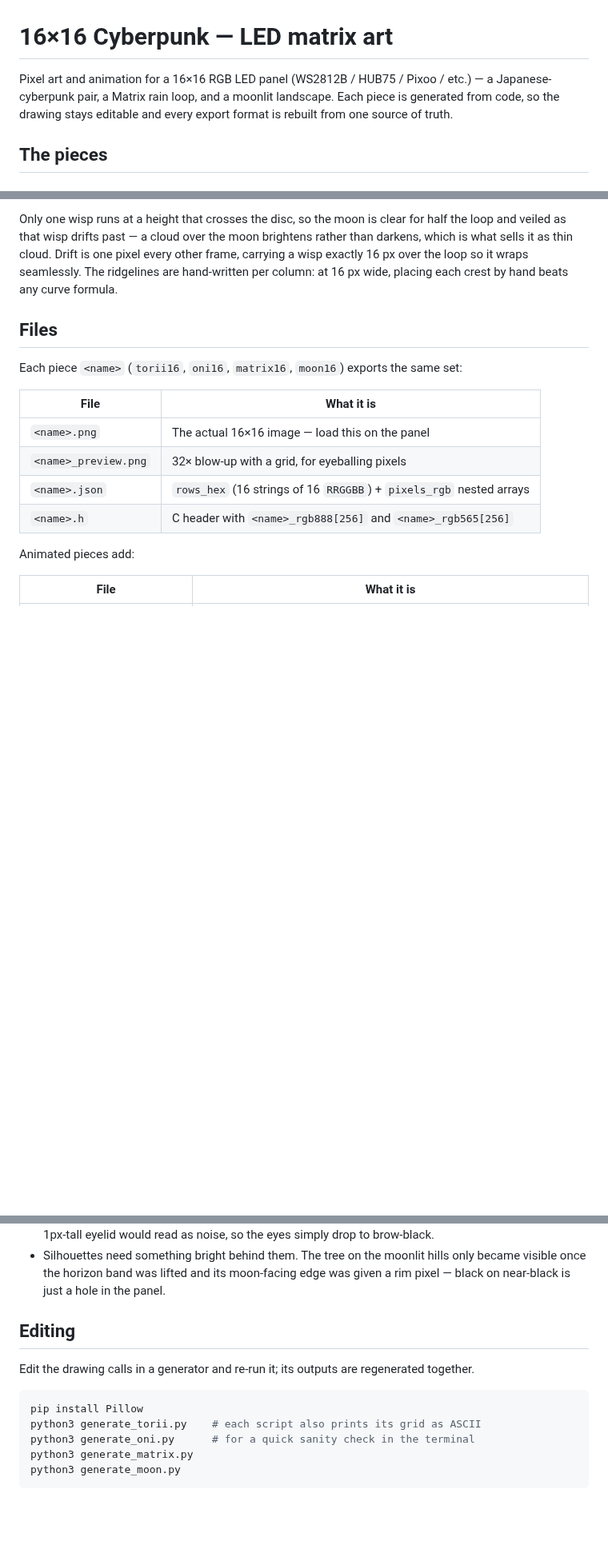
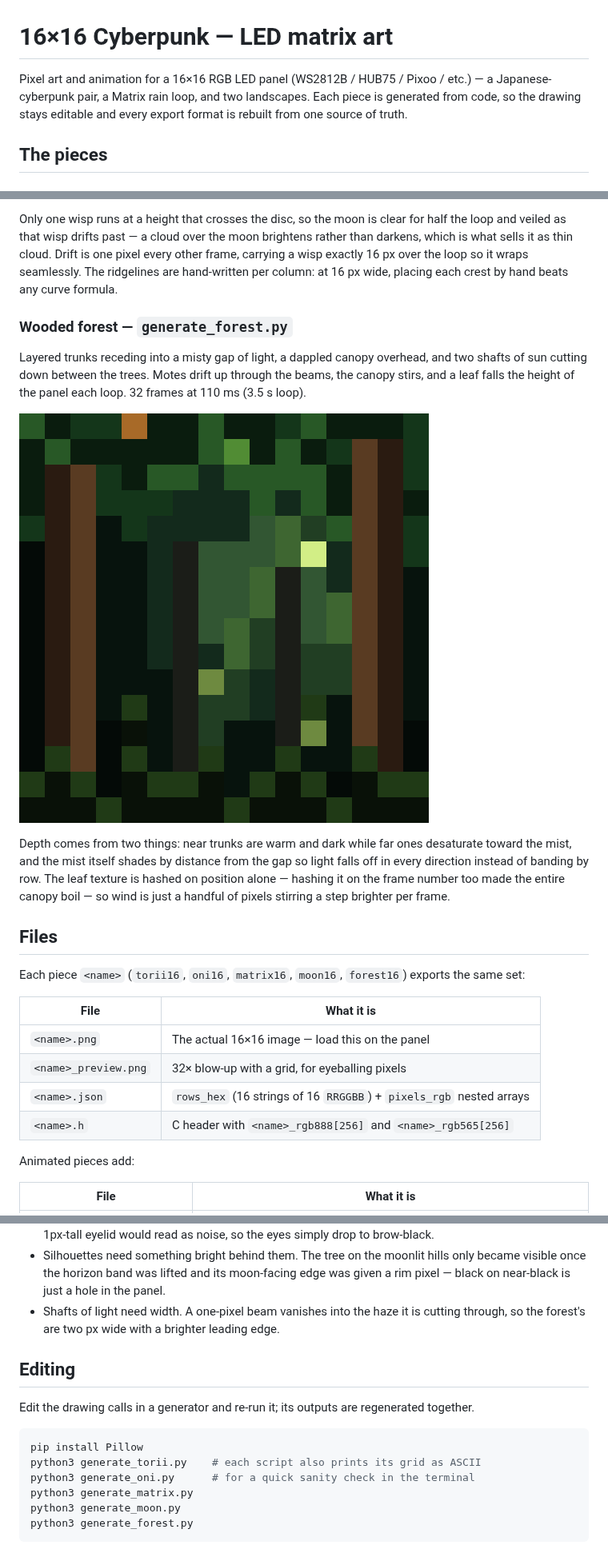
Before and after one commit to mariocannon/Snes, a Markdown page: README.md, 3 parts joined by grey strips. Shown at 80% size. GitHub-like rendering; pictures changed too: forest16_anim_preview.gif (added); blank space fills up the shorter version.

````diff
--- a/README.md
+++ b/README.md
@@ -1,9 +1,9 @@
 # 16×16 Cyberpunk — LED matrix art
 
 Pixel art and animation for a 16×16 RGB LED panel (WS2812B / HUB75 / Pixoo /
-etc.) — a Japanese-cyberpunk pair, a Matrix rain loop, and a moonlit
-landscape. Each piece is generated from code, so the drawing stays editable
-and every export format is rebuilt from one source of truth.
+etc.) — a Japanese-cyberpunk pair, a Matrix rain loop, and two landscapes.
+Each piece is generated from code, so the drawing stays editable and every
+export format is rebuilt from one source of truth.
 
 ## The pieces
 
@@ -58,9 +58,26 @@ one pixel every other frame, carrying a wisp exactly 16 px over the loop so it
 wraps seamlessly. The ridgelines are hand-written per column: at 16 px wide,
 placing each crest by hand beats any curve formula.
 
+### Wooded forest — `generate_forest.py`
+
+Layered trunks receding into a misty gap of light, a dappled canopy overhead,
+and two shafts of sun cutting down between the trees. Motes drift up through
+the beams, the canopy stirs, and a leaf falls the height of the panel each
+loop. 32 frames at 110 ms (3.5 s loop).
+
+![forest](forest16_anim_preview.gif)
+
+Depth comes from two things: near trunks are warm and dark while far ones
+desaturate toward the mist, and the mist itself shades by distance from the
+gap so light falls off in every direction instead of banding by row. The leaf
+texture is hashed on position alone — hashing it on the frame number too made
+the entire canopy boil — so wind is just a handful of pixels stirring a step
+brighter per frame.
+
 ## Files
 
-Each piece `<name>` (`torii16`, `oni16`, `matrix16`, `moon16`) exports the same set:
+Each piece `<name>` (`torii16`, `oni16`, `matrix16`, `moon16`, `forest16`)
+exports the same set:
 
 | File | What it is |
 | --- | --- |
@@ -113,6 +130,9 @@ serpentine (boustrophedon) layout, reverse every odd row when writing it out.
   only became visible once the horizon band was lifted and its moon-facing
   edge was given a rim pixel — black on near-black is just a hole in the
   panel.
+- Shafts of light need width. A one-pixel beam vanishes into the haze it is
+  cutting through, so the forest's are two px wide with a brighter leading
+  edge.
 
 ## Editing
 
@@ -125,4 +145,5 @@ python3 generate_torii.py    # each script also prints its grid as ASCII
 python3 generate_oni.py      # for a quick sanity check in the terminal
 python3 generate_matrix.py
 python3 generate_moon.py
+python3 generate_forest.py
 ```
````
Also changed, not shown: forest16.png (added), forest16_anim.gif (added), forest16_preview.png (added), 5 other files.
